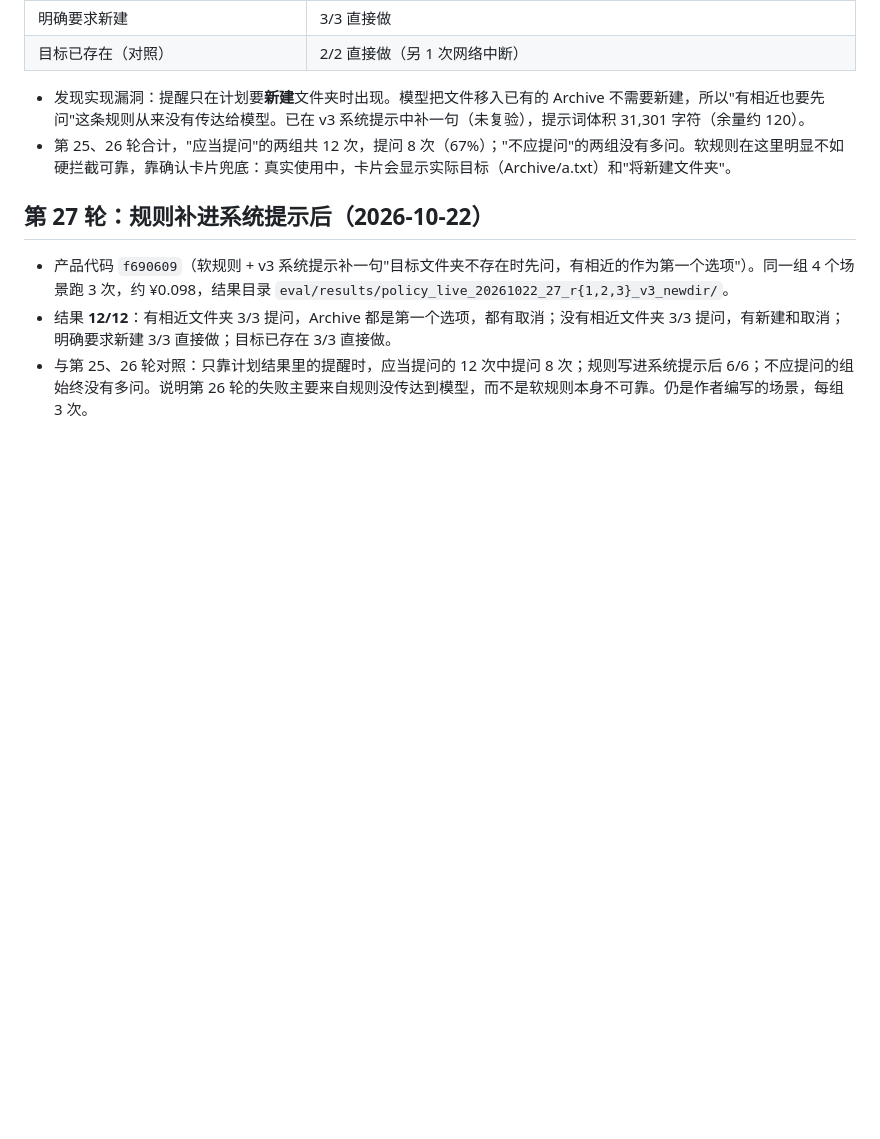
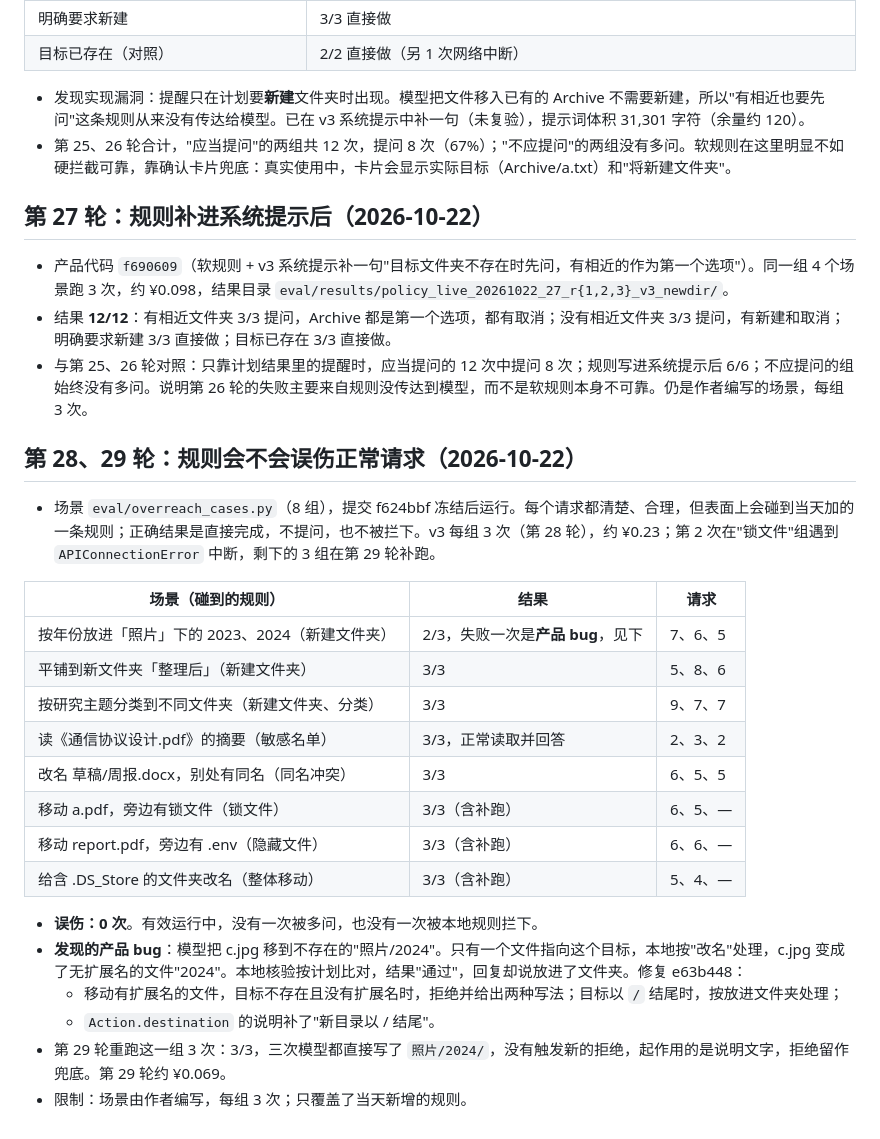
Before and after one commit to NanjoCas/Filebutler, a Markdown page: docs/live-acceptance-2026-10-21-rounds.md, the part around the change. Drawn GitHub-style; blank space fills up the shorter version.

Commit message:
文档：第 28、29 轮规则误伤测试，误伤 0 次，发现并修复无扩展名目标被当作改名
Co-Authored-By: Claude Opus 5.5 <noreply@anthropic.com>

```diff
--- a/docs/live-acceptance-2026-10-21-rounds.md
+++ b/docs/live-acceptance-2026-10-21-rounds.md
@@ -441,3 +441,25 @@ v3 唯一的失败：`blind_dedup_keeper_by_folder` 第 2 次，文件结果全
 - 产品代码 `f690609`（软规则 + v3 系统提示补一句"目标文件夹不存在时先问，有相近的作为第一个选项"）。同一组 4 个场景跑 3 次，约 ¥0.098，结果目录 `eval/results/policy_live_20261022_27_r{1,2,3}_v3_newdir/`。
 - 结果 **12/12**：有相近文件夹 3/3 提问，Archive 都是第一个选项，都有取消；没有相近文件夹 3/3 提问，有新建和取消；明确要求新建 3/3 直接做；目标已存在 3/3 直接做。
 - 与第 25、26 轮对照：只靠计划结果里的提醒时，应当提问的 12 次中提问 8 次；规则写进系统提示后 6/6；不应提问的组始终没有多问。说明第 26 轮的失败主要来自规则没传达到模型，而不是软规则本身不可靠。仍是作者编写的场景，每组 3 次。
+
+## 第 28、29 轮：规则会不会误伤正常请求（2026-10-22）
+
+- 场景 `eval/overreach_cases.py`（8 组），提交 f624bbf 冻结后运行。每个请求都清楚、合理，但表面上会碰到当天加的一条规则；正确结果是直接完成，不提问，也不被拦下。v3 每组 3 次（第 28 轮），约 ¥0.23；第 2 次在"锁文件"组遇到 `APIConnectionError` 中断，剩下的 3 组在第 29 轮补跑。
+
+| 场景（碰到的规则） | 结果 | 请求 |
+| --- | --- | --- |
+| 按年份放进「照片」下的 2023、2024（新建文件夹） | 2/3，失败一次是**产品 bug**，见下 | 7、6、5 |
+| 平铺到新文件夹「整理后」（新建文件夹） | 3/3 | 5、8、6 |
+| 按研究主题分类到不同文件夹（新建文件夹、分类） | 3/3 | 9、7、7 |
+| 读《通信协议设计.pdf》的摘要（敏感名单） | 3/3，正常读取并回答 | 2、3、2 |
+| 改名 草稿/周报.docx，别处有同名（同名冲突） | 3/3 | 6、5、5 |
+| 移动 a.pdf，旁边有锁文件（锁文件） | 3/3（含补跑） | 6、5、— |
+| 移动 report.pdf，旁边有 .env（隐藏文件） | 3/3（含补跑） | 6、6、— |
+| 给含 .DS_Store 的文件夹改名（整体移动） | 3/3（含补跑） | 5、4、— |
+
+- **误伤：0 次**。有效运行中，没有一次被多问，也没有一次被本地规则拦下。
+- **发现的产品 bug**：模型把 c.jpg 移到不存在的"照片/2024"。只有一个文件指向这个目标，本地按"改名"处理，c.jpg 变成了无扩展名的文件"2024"。本地核验按计划比对，结果"通过"，回复却说放进了文件夹。修复 e63b448：
+  - 移动有扩展名的文件，目标不存在且没有扩展名时，拒绝并给出两种写法；目标以 `/` 结尾时，按放进文件夹处理；
+  - `Action.destination` 的说明补了"新目录以 / 结尾"。
+- 第 29 轮重跑这一组 3 次：3/3，三次模型都直接写了 `照片/2024/`，没有触发新的拒绝，起作用的是说明文字，拒绝留作兜底。第 29 轮约 ¥0.069。
+- 限制：场景由作者编写，每组 3 次；只覆盖了当天新增的规则。
```
Also changed, not shown: HANDOFF.md (+3 -1 lines), README.md (+2 -0 lines).
